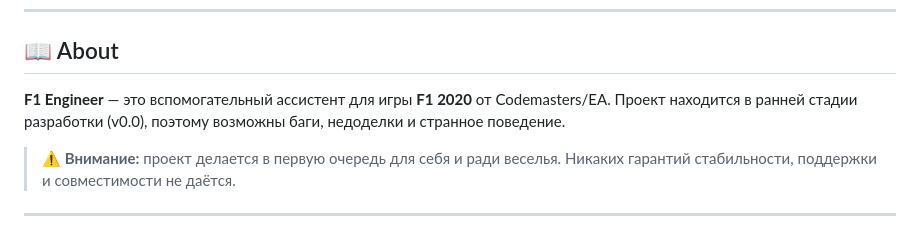
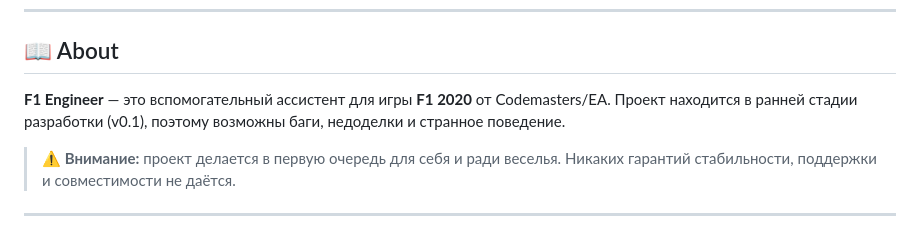
Before and after one commit to mormeowi/f1-engineer, a Markdown page: README.md, the part around the change. Drawn GitHub-style.

Commit message:
just change update version in 'about'

```diff
--- a/README.md
+++ b/README.md
@@ -11,7 +11,7 @@
 ## 📖 About
 
 **F1 Engineer** — это вспомогательный ассистент для игры **F1 2020** от Codemasters/EA.
-Проект находится в ранней стадии разработки (v0.0), поэтому возможны баги, недоделки и странное поведение.
+Проект находится в ранней стадии разработки (v0.1), поэтому возможны баги, недоделки и странное поведение.
 
 > ⚠️ **Внимание:** проект делается в первую очередь для себя и ради веселья.
 > Никаких гарантий стабильности, поддержки и совместимости не даётся.
```
